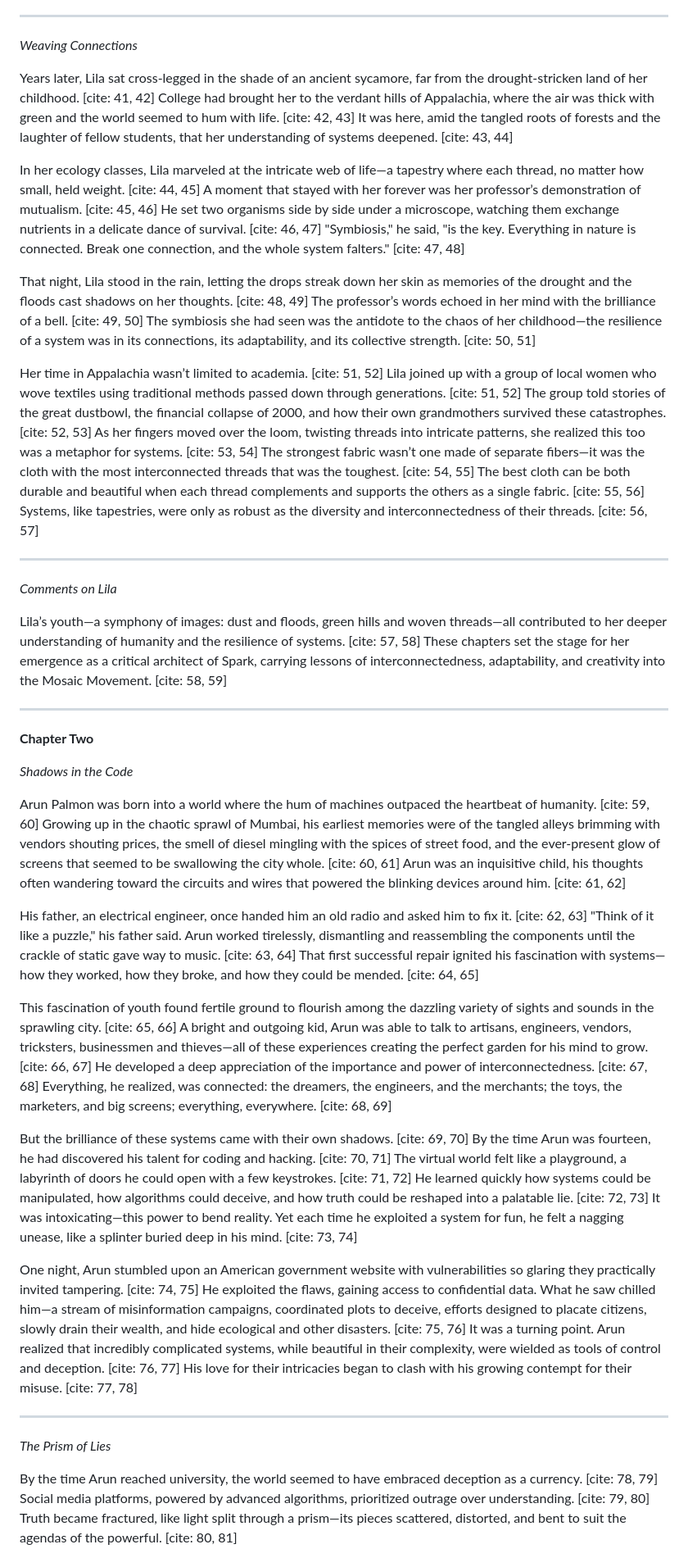
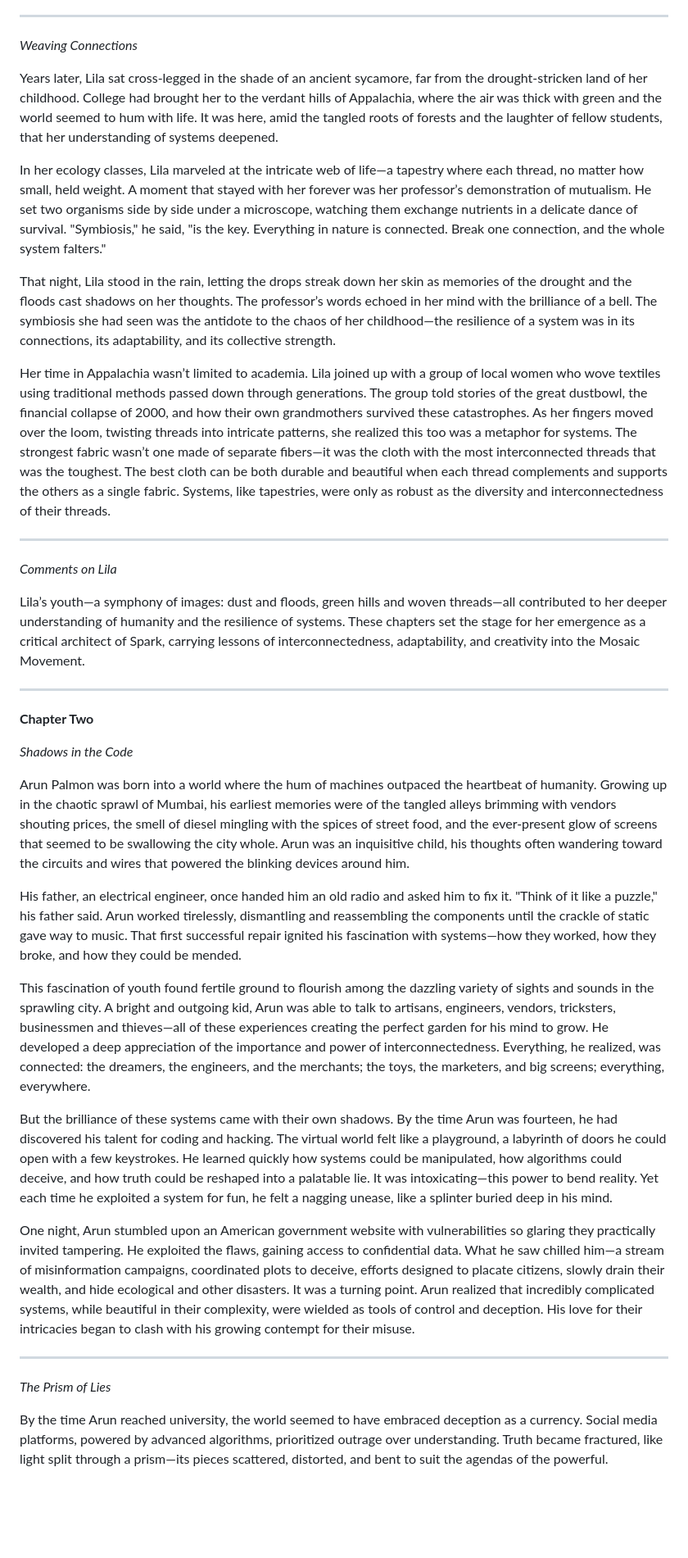
Before and after one commit to gameperson/info, a Markdown page: pages/Mosaic-and-Spark.md, the part around one of its changes. Shown at 82% size. Rendered like a GitHub page; blank space fills up the shorter version.

```diff
--- a/pages/Mosaic-and-Spark.md
+++ b/pages/Mosaic-and-Spark.md
@@ -34,19 +32,19 @@ That early experience became an anchor within Lila's dreams. It helped her draw
 
 *Weaving Connections*
 
-Years later, Lila sat cross-legged in the shade of an ancient sycamore, far from the drought-stricken land of her childhood. [cite: 41, 42] College had brought her to the verdant hills of Appalachia, where the air was thick with green and the world seemed to hum with life. [cite: 42, 43] It was here, amid the tangled roots of forests and the laughter of fellow students, that her understanding of systems deepened. [cite: 43, 44]
+Years later, Lila sat cross-legged in the shade of an ancient sycamore, far from the drought-stricken land of her childhood. College had brought her to the verdant hills of Appalachia, where the air was thick with green and the world seemed to hum with life. It was here, amid the tangled roots of forests and the laughter of fellow students, that her understanding of systems deepened.
 
-In her ecology classes, Lila marveled at the intricate web of life—a tapestry where each thread, no matter how small, held weight. [cite: 44, 45] A moment that stayed with her forever was her professor’s demonstration of mutualism. [cite: 45, 46] He set two organisms side by side under a microscope, watching them exchange nutrients in a delicate dance of survival. [cite: 46, 47] "Symbiosis," he said, "is the key. Everything in nature is connected. Break one connection, and the whole system falters." [cite: 47, 48]
+In her ecology classes, Lila marveled at the intricate web of life—a tapestry where each thread, no matter how small, held weight. A moment that stayed with her forever was her professor’s demonstration of mutualism. He set two organisms side by side under a microscope, watching them exchange nutrients in a delicate dance of survival. "Symbiosis," he said, "is the key. Everything in nature is connected. Break one connection, and the whole system falters."
 
-That night, Lila stood in the rain, letting the drops streak down her skin as memories of the drought and the floods cast shadows on her thoughts. [cite: 48, 49] The professor’s words echoed in her mind with the brilliance of a bell. [cite: 49, 50] The symbiosis she had seen was the antidote to the chaos of her childhood—the resilience of a system was in its connections, its adaptability, and its collective strength. [cite: 50, 51]
+That night, Lila stood in the rain, letting the drops streak down her skin as memories of the drought and the floods cast shadows on her thoughts. The professor’s words echoed in her mind with the brilliance of a bell. The symbiosis she had seen was the antidote to the chaos of her childhood—the resilience of a system was in its connections, its adaptability, and its collective strength.
 
-Her time in Appalachia wasn’t limited to academia. [cite: 51, 52] Lila joined up with a group of local women who wove textiles using traditional methods passed down through generations. [cite: 51, 52] The group told stories of the great dustbowl, the financial collapse of 2000, and how their own grandmothers survived these catastrophes. [cite: 52, 53] As her fingers moved over the loom, twisting threads into intricate patterns, she realized this too was a metaphor for systems. [cite: 53, 54] The strongest fabric wasn’t one made of separate fibers—it was the cloth with the most interconnected threads that was the toughest. [cite: 54, 55] The best cloth can be both durable and beautiful when each thread complements and supports the others as a single fabric. [cite: 55, 56] Systems, like tapestries, were only as robust as the diversity and interconnectedness of their threads. [cite: 56, 57]
+Her time in Appalachia wasn’t limited to academia. Lila joined up with a group of local women who wove textiles using traditional methods passed down through generations. The group told stories of the great dustbowl, the financial collapse of 2000, and how their own grandmothers survived these catastrophes. As her fingers moved over the loom, twisting threads into intricate patterns, she realized this too was a metaphor for systems. The strongest fabric wasn’t one made of separate fibers—it was the cloth with the most interconnected threads that was the toughest. The best cloth can be both durable and beautiful when each thread complements and supports the others as a single fabric. Systems, like tapestries, were only as robust as the diversity and interconnectedness of their threads.
 
 ---
 
 *Comments on Lila*
 
-Lila’s youth—a symphony of images: dust and floods, green hills and woven threads—all contributed to her deeper understanding of humanity and the resilience of systems. [cite: 57, 58] These chapters set the stage for her emergence as a critical architect of Spark, carrying lessons of interconnectedness, adaptability, and creativity into the Mosaic Movement. [cite: 58, 59]
+Lila’s youth—a symphony of images: dust and floods, green hills and woven threads—all contributed to her deeper understanding of humanity and the resilience of systems. These chapters set the stage for her emergence as a critical architect of Spark, carrying lessons of interconnectedness, adaptability, and creativity into the Mosaic Movement.
 
 ---
 
@@ -54,19 +52,19 @@ Lila’s youth—a symphony of images: dust and floods, green hills and woven th
 
 *Shadows in the Code*
 
-Arun Palmon was born into a world where the hum of machines outpaced the heartbeat of humanity. [cite: 59, 60] Growing up in the chaotic sprawl of Mumbai, his earliest memories were of the tangled alleys brimming with vendors shouting prices, the smell of diesel mingling with the spices of street food, and the ever-present glow of screens that seemed to be swallowing the city whole. [cite: 60, 61] Arun was an inquisitive child, his thoughts often wandering toward the circuits and wires that powered the blinking devices around him. [cite: 61, 62]
+Arun Palmon was born into a world where the hum of machines outpaced the heartbeat of humanity. Growing up in the chaotic sprawl of Mumbai, his earliest memories were of the tangled alleys brimming with vendors shouting prices, the smell of diesel mingling with the spices of street food, and the ever-present glow of screens that seemed to be swallowing the city whole. Arun was an inquisitive child, his thoughts often wandering toward the circuits and wires that powered the blinking devices around him.
 
-His father, an electrical engineer, once handed him an old radio and asked him to fix it. [cite: 62, 63] "Think of it like a puzzle," his father said. Arun worked tirelessly, dismantling and reassembling the components until the crackle of static gave way to music. [cite: 63, 64] That first successful repair ignited his fascination with systems—how they worked, how they broke, and how they could be mended. [cite: 64, 65]
+His father, an electrical engineer, once handed him an old radio and asked him to fix it. "Think of it like a puzzle," his father said. Arun worked tirelessly, dismantling and reassembling the components until the crackle of static gave way to music. That first successful repair ignited his fascination with systems—how they worked, how they broke, and how they could be mended.
 
-This fascination of youth found fertile ground to flourish among the dazzling variety of sights and sounds in the sprawling city. [cite: 65, 66] A bright and outgoing kid, Arun was able to talk to artisans, engineers, vendors, tricksters, businessmen and thieves—all of these experiences creating the perfect garden for his mind to grow. [cite: 66, 67] He developed a deep appreciation of the importance and power of interconnectedness. [cite: 67, 68] Everything, he realized, was connected: the dreamers, the engineers, and the merchants; the toys, the marketers, and big screens; everything, everywhere. [cite: 68, 69]
+This fascination of youth found fertile ground to flourish among the dazzling variety of sights and sounds in the sprawling city. A bright and outgoing kid, Arun was able to talk to artisans, engineers, vendors, tricksters, businessmen and thieves—all of these experiences creating the perfect garden for his mind to grow. He developed a deep appreciation of the importance and power of interconnectedness. Everything, he realized, was connected: the dreamers, the engineers, and the merchants; the toys, the marketers, and big screens; everything, everywhere.
 
-But the brilliance of these systems came with their own shadows. [cite: 69, 70] By the time Arun was fourteen, he had discovered his talent for coding and hacking. [cite: 70, 71] The virtual world felt like a playground, a labyrinth of doors he could open with a few keystrokes. [cite: 71, 72] He learned quickly how systems could be manipulated, how algorithms could deceive, and how truth could be reshaped into a palatable lie. [cite: 72, 73] It was intoxicating—this power to bend reality. Yet each time he exploited a system for fun, he felt a nagging unease, like a splinter buried deep in his mind. [cite: 73, 74]
+But the brilliance of these systems came with their own shadows. By the time Arun was fourteen, he had discovered his talent for coding and hacking. The virtual world felt like a playground, a labyrinth of doors he could open with a few keystrokes. He learned quickly how systems could be manipulated, how algorithms could deceive, and how truth could be reshaped into a palatable lie. It was intoxicating—this power to bend reality. Yet each time he exploited a system for fun, he felt a nagging unease, like a splinter buried deep in his mind.
 
-One night, Arun stumbled upon an American government website with vulnerabilities so glaring they practically invited tampering. [cite: 74, 75] He exploited the flaws, gaining access to confidential data. What he saw chilled him—a stream of misinformation campaigns, coordinated plots to deceive, efforts designed to placate citizens, slowly drain their wealth, and hide ecological and other disasters. [cite: 75, 76] It was a turning point. Arun realized that incredibly complicated systems, while beautiful in their complexity, were wielded as tools of control and deception. [cite: 76, 77] His love for their intricacies began to clash with his growing contempt for their misuse. [cite: 77, 78]
+One night, Arun stumbled upon an American government website with vulnerabilities so glaring they practically invited tampering. He exploited the flaws, gaining access to confidential data. What he saw chilled him—a stream of misinformation campaigns, coordinated plots to deceive, efforts designed to placate citizens, slowly drain their wealth, and hide ecological and other disasters. It was a turning point. Arun realized that incredibly complicated systems, while beautiful in their complexity, were wielded as tools of control and deception. His love for their intricacies began to clash with his growing contempt for their misuse.
 
 ---
 
 *The Prism of Lies*
 
-By the time Arun reached university, the world seemed to have embraced deception as a currency. [cite: 78, 79] Social media platforms, powered by advanced algorithms, prioritized outrage over understanding. [cite: 79, 80] Truth became fractured, like light split through a prism—its pieces scattered, distorted, and bent to suit the agendas of the powerful. [cite: 80, 81]
+By the time Arun reached university, the world seemed to have embraced deception as a currency. Social media platforms, powered by advanced algorithms, prioritized outrage over understanding. Truth became fractured, like light split through a prism—its pieces scattered, distorted, and bent to suit the agendas of the powerful.
 
```
Also changed, not shown: other parts of pages/Mosaic-and-Spark.md (+17 -19 lines).
